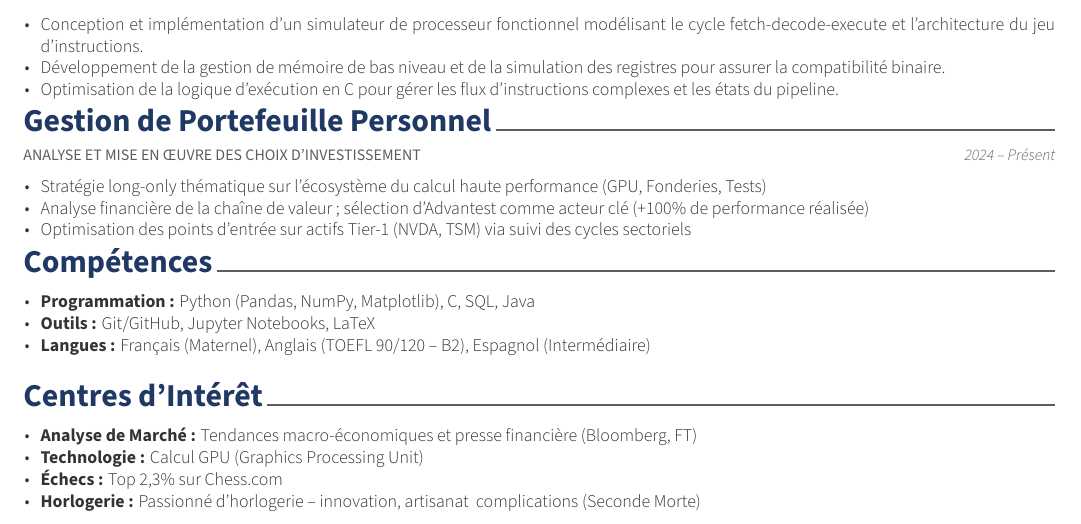
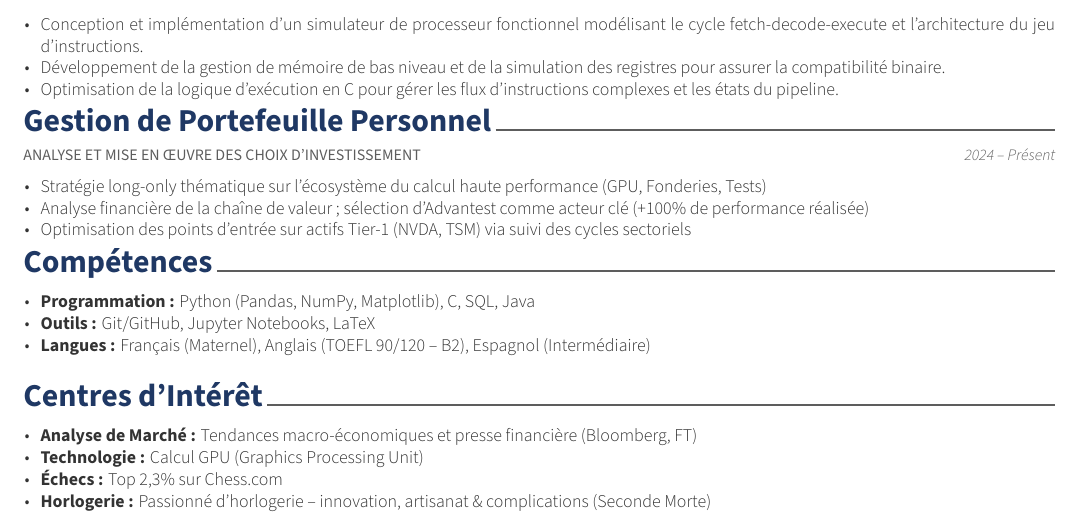
Before and after one commit to jchamseddine/Resume, a LaTeX CV (MSc/fr/cv.tex, which reads MSc/fr/sections/interests.tex): part of the page, cut so that both start at the same text. Compiled offline with XeLaTeX.

Commit message:
linkedin

```diff
--- a/MSc/fr/sections/interests.tex
+++ b/MSc/fr/sections/interests.tex
@@ -13,6 +13,6 @@
   \item {\textbf{Analyse de Marché :} Tendances macro-économiques et presse financière (Bloomberg, FT)}
   \item {\textbf{Technologie :} Calcul GPU (Graphics Processing Unit)}
   \item {\textbf{Échecs :} Top 2,3\% sur Chess.com}
-  \item {\textbf{Horlogerie :} Passionné d'horlogerie – innovation, artisanat & complications (Seconde Morte)}
+  \item {\textbf{Horlogerie :} Passionné d'horlogerie – innovation, artisanat \& complications (Seconde Morte)}
 \end{cvitems}
 }
```
Also changed, not shown: MSc/en/cv.pdf, MSc/fr/cv.pdf.
